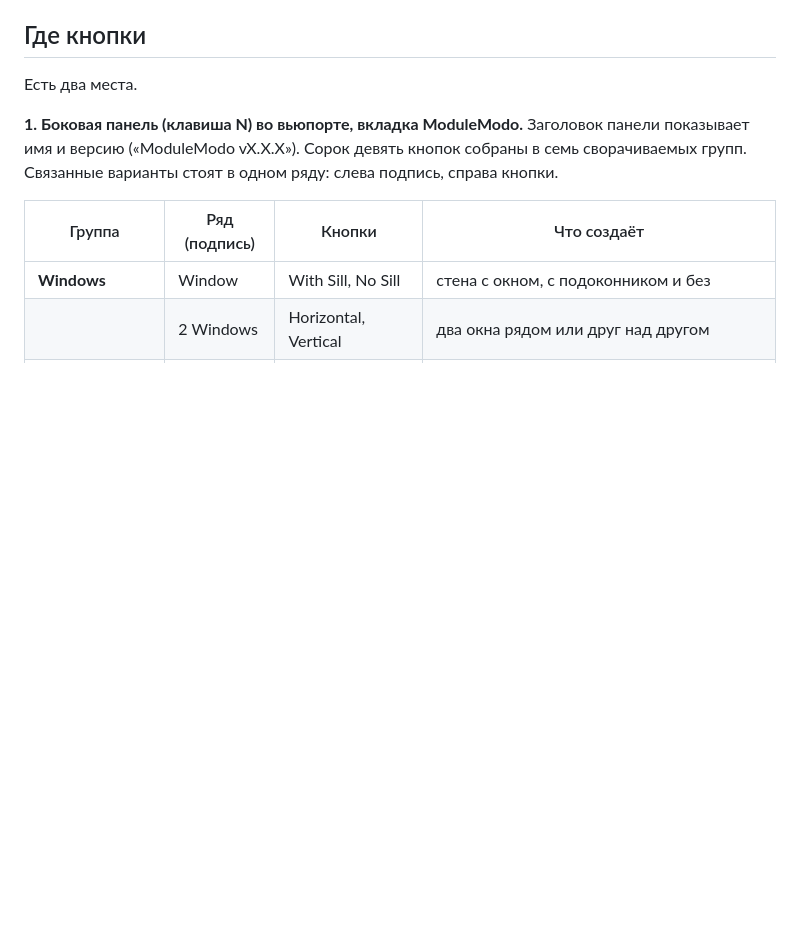
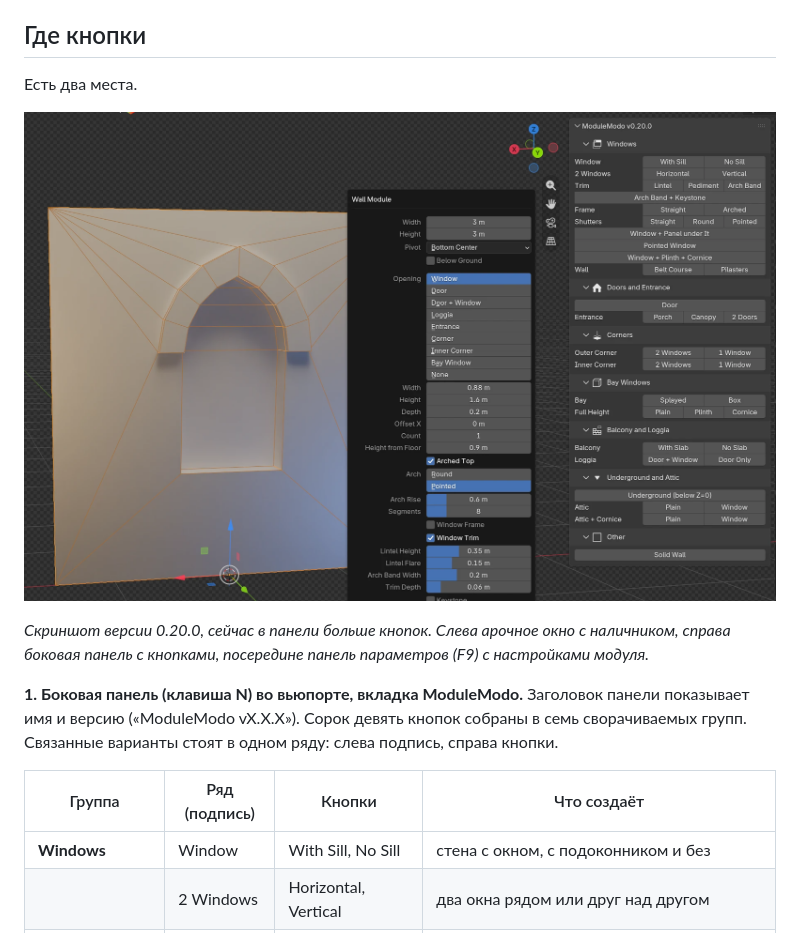
Before and after one commit to Ivanou-Dzmitry/ModuleModo, a Markdown page: ModuleModo_manual_ru.md, the part around one of its changes. Drawn GitHub-style; pictures changed too: docimg/panel.png (added); blank space fills up the shorter version.

```diff
--- a/ModuleModo_manual_ru.md
+++ b/ModuleModo_manual_ru.md
@@ -16,6 +20,10 @@
 ## Где кнопки
 
 Есть два места.
+
+![боковая панель ModuleModo и панель параметров](docimg/panel.png)
+
+*Скриншот версии 0.20.0, сейчас в панели больше кнопок. Слева арочное окно с наличником, справа боковая панель с кнопками, посередине панель параметров (F9) с настройками модуля.*
 
 **1. Боковая панель (клавиша N) во вьюпорте, вкладка ModuleModo.** Заголовок панели показывает имя и версию («ModuleModo vX.X.X»). Сорок девять кнопок собраны в семь сворачиваемых групп. Связанные варианты стоят в одном ряду: слева подпись, справа кнопки.
 
```
Also changed, not shown: other parts of ModuleModo_manual_ru.md (+4 -0 lines), README.md (+8 -0 lines), 1 other file.
